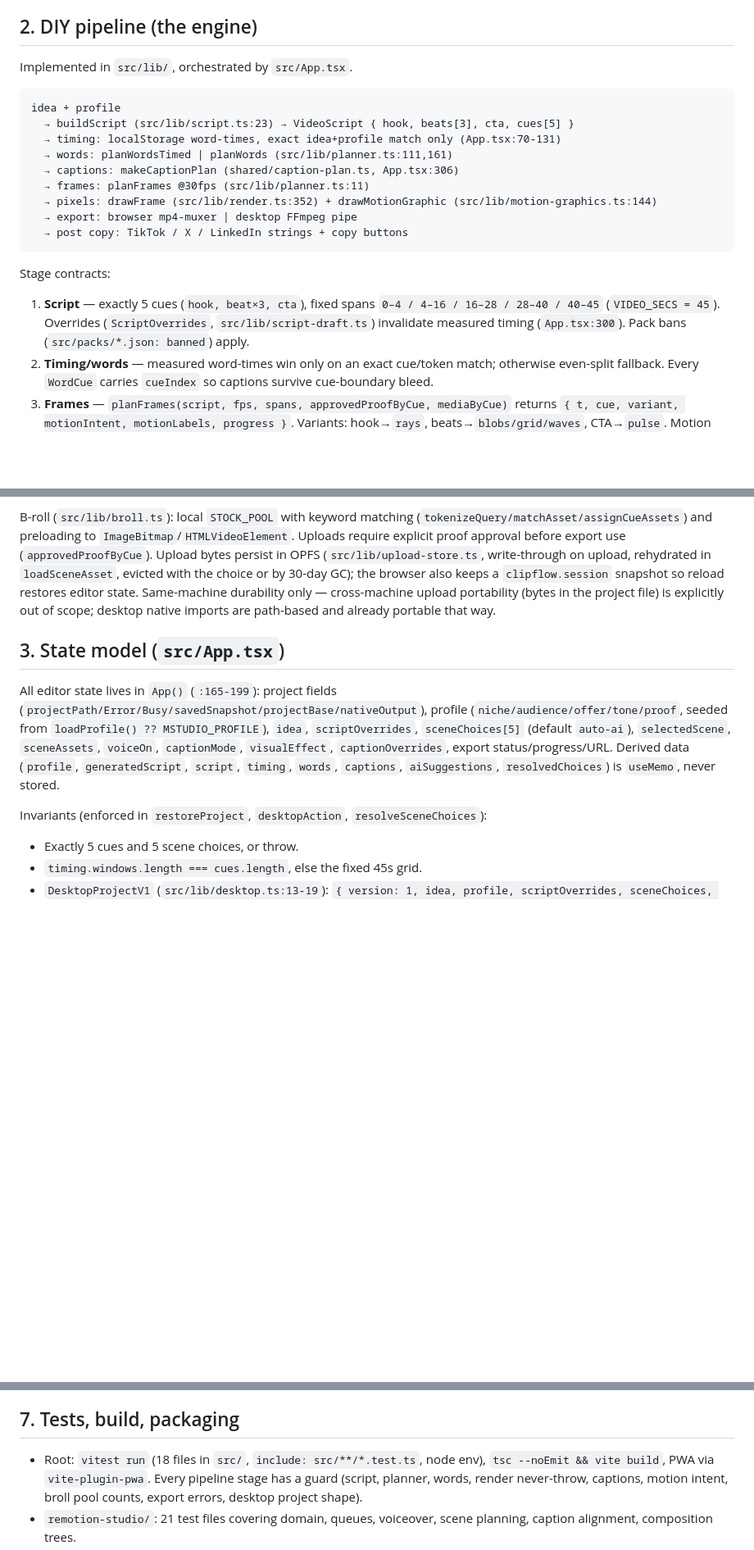
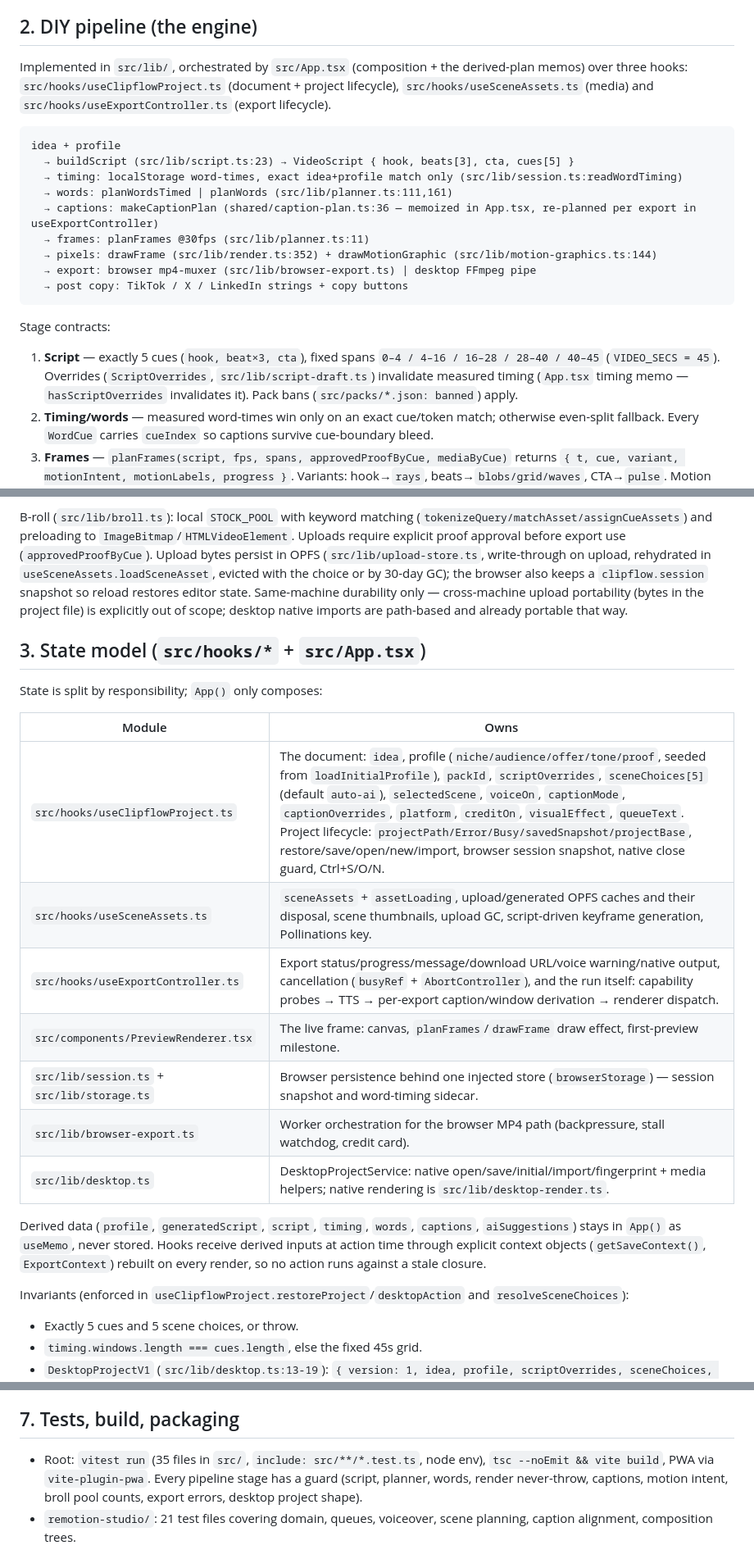
Before and after one commit to BimbitoPt/Clipflow, a Markdown page: docs/architecture.md, 3 parts joined by grey strips. Shown at 82% size. GitHub-like rendering; blank space fills up the shorter version.

Commit message:
docs: record App.tsx decomposition in architecture and review notes
- architecture.md: state model now maps to useClipflowProject / useSceneAssets / useExportController / PreviewRenderer + lib services; stale App.tsx line refs replaced; test file count corrected
- keyframes.md: queue orchestration lives in useSceneAssets
- codebase-review.md: mark the component-responsibility and storage-guard findings resolved with where each fix landed

````diff
--- a/docs/architecture.md
+++ b/docs/architecture.md
@@ -27,17 +27,20 @@ pixels → MP4 + post copy. No stage talks to a server in the DIY path.
 
 ## 2. DIY pipeline (the engine)
 
-Implemented in `src/lib/`, orchestrated by `src/App.tsx`.
+Implemented in `src/lib/`, orchestrated by `src/App.tsx` (composition + the
+derived-plan memos) over three hooks: `src/hooks/useClipflowProject.ts`
+(document + project lifecycle), `src/hooks/useSceneAssets.ts` (media) and
+`src/hooks/useExportController.ts` (export lifecycle).
 
 ```
 idea + profile
   → buildScript (src/lib/script.ts:23) → VideoScript { hook, beats[3], cta, cues[5] }
-  → timing: localStorage word-times, exact idea+profile match only (App.tsx:70-131)
+  → timing: localStorage word-times, exact idea+profile match only (src/lib/session.ts:readWordTiming)
   → words: planWordsTimed | planWords (src/lib/planner.ts:111,161)
-  → captions: makeCaptionPlan (shared/caption-plan.ts, App.tsx:306)
+  → captions: makeCaptionPlan (shared/caption-plan.ts:36 — memoized in App.tsx, re-planned per export in useExportController)
   → frames: planFrames @30fps (src/lib/planner.ts:11)
   → pixels: drawFrame (src/lib/render.ts:352) + drawMotionGraphic (src/lib/motion-graphics.ts:144)
-  → export: browser mp4-muxer | desktop FFmpeg pipe
+  → export: browser mp4-muxer (src/lib/browser-export.ts) | desktop FFmpeg pipe
   → post copy: TikTok / X / LinkedIn strings + copy buttons
 ```
 
@@ -46,7 +49,7 @@ Stage contracts:
 1. **Script** — exactly 5 cues (`hook, beat×3, cta`), fixed spans
    `0–4 / 4–16 / 16–28 / 28–40 / 40–45` (`VIDEO_SECS = 45`). Overrides
    (`ScriptOverrides`, `src/lib/script-draft.ts`) invalidate measured
-   timing (`App.tsx:300`). Pack bans (`src/packs/*.json: banned`) apply.
+   timing (`App.tsx` timing memo — `hasScriptOverrides` invalidates it). Pack bans (`src/packs/*.json: banned`) apply.
 2. **Timing/words** — measured word-times win only on an exact cue/token
    match; otherwise even-split fallback. Every `WordCue` carries
    `cueIndex` so captions survive cue-boundary bleed.
@@ -87,25 +90,33 @@ B-roll (`src/lib/broll.ts`): local `STOCK_POOL` with keyword matching
 `ImageBitmap`/`HTMLVideoElement`. Uploads require explicit proof approval
 before export use (`approvedProofByCue`). Upload bytes persist in OPFS
 (`src/lib/upload-store.ts`, write-through on upload, rehydrated in
-`loadSceneAsset`, evicted with the choice or by 30-day GC); the browser
+`useSceneAssets.loadSceneAsset`, evicted with the choice or by 30-day GC); the browser
 also keeps a `clipflow.session` snapshot so reload restores editor state.
 Same-machine durability only — cross-machine upload portability (bytes in
 the project file) is explicitly out of scope; desktop native imports are
 path-based and already portable that way.
 
-## 3. State model (`src/App.tsx`)
+## 3. State model (`src/hooks/*` + `src/App.tsx`)
 
-All editor state lives in `App()` (`:165-199`): project fields
-(`projectPath/Error/Busy/savedSnapshot/projectBase/nativeOutput`),
-profile (`niche/audience/offer/tone/proof`, seeded from
-`loadProfile() ?? MSTUDIO_PROFILE`), `idea`, `scriptOverrides`,
-`sceneChoices[5]` (default `auto-ai`), `selectedScene`, `sceneAssets`,
-`voiceOn`, `captionMode`, `visualEffect`, `captionOverrides`,
-export status/progress/URL. Derived data (`profile`, `generatedScript`,
-`script`, `timing`, `words`, `captions`, `aiSuggestions`,
-`resolvedChoices`) is `useMemo`, never stored.
+State is split by responsibility; `App()` only composes:
 
-Invariants (enforced in `restoreProject`, `desktopAction`, `resolveSceneChoices`):
+| Module | Owns |
+|---|---|
+| `src/hooks/useClipflowProject.ts` | The document: `idea`, profile (`niche/audience/offer/tone/proof`, seeded from `loadInitialProfile`), `packId`, `scriptOverrides`, `sceneChoices[5]` (default `auto-ai`), `selectedScene`, `voiceOn`, `captionMode`, `captionOverrides`, `platform`, `creditOn`, `visualEffect`, `queueText`. Project lifecycle: `projectPath/Error/Busy/savedSnapshot/projectBase`, restore/save/open/new/import, browser session snapshot, native close guard, Ctrl+S/O/N. |
+| `src/hooks/useSceneAssets.ts` | `sceneAssets` + `assetLoading`, upload/generated OPFS caches and their disposal, scene thumbnails, upload GC, script-driven keyframe generation, Pollinations key. |
+| `src/hooks/useExportController.ts` | Export status/progress/message/download URL/voice warning/native output, cancellation (`busyRef` + `AbortController`), and the run itself: capability probes → TTS → per-export caption/window derivation → renderer dispatch. |
+| `src/components/PreviewRenderer.tsx` | The live frame: canvas, `planFrames`/`drawFrame` draw effect, first-preview milestone. |
+| `src/lib/session.ts` + `src/lib/storage.ts` | Browser persistence behind one injected store (`browserStorage`) — session snapshot and word-timing sidecar. |
+| `src/lib/browser-export.ts` | Worker orchestration for the browser MP4 path (backpressure, stall watchdog, credit card). |
+| `src/lib/desktop.ts` | DesktopProjectService: native open/save/initial/import/fingerprint + media helpers; native rendering is `src/lib/desktop-render.ts`. |
+
+Derived data (`profile`, `generatedScript`, `script`, `timing`, `words`,
+`captions`, `aiSuggestions`) stays in `App()` as `useMemo`, never stored.
+Hooks receive derived inputs at action time through explicit context objects
+(`getSaveContext()`, `ExportContext`) rebuilt on every render, so no action
+runs against a stale closure.
+
+Invariants (enforced in `useClipflowProject.restoreProject`/`desktopAction` and `resolveSceneChoices`):
 
 - Exactly 5 cues and 5 scene choices, or throw.
 - `timing.windows.length === cues.length`, else the fixed 45s grid.
@@ -164,7 +175,7 @@ behavior through `shared/`, never by editing both renderers in parallel.
 
 ## 7. Tests, build, packaging
 
-- Root: `vitest run` (18 files in `src/`, `include: src/**/*.test.ts`,
+- Root: `vitest run` (35 files in `src/`, `include: src/**/*.test.ts`,
   node env), `tsc --noEmit && vite build`, PWA via `vite-plugin-pwa`.
   Every pipeline stage has a guard (script, planner, words, render
   never-throw, captions, motion intent, broll pool counts, export
````
Also changed, not shown: docs/codebase-review.md (+14 -0 lines), docs/keyframes.md (+1 -1 lines).
